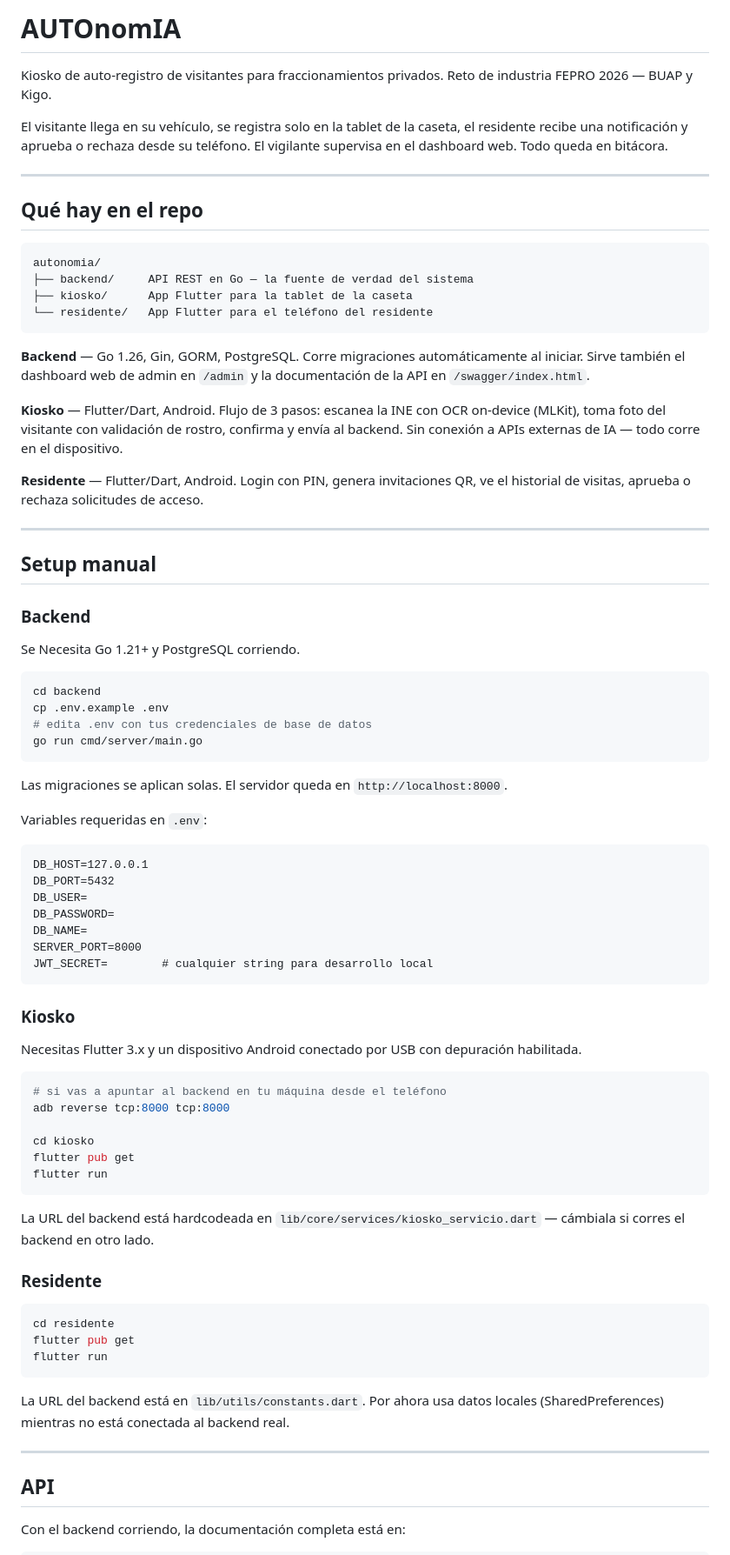
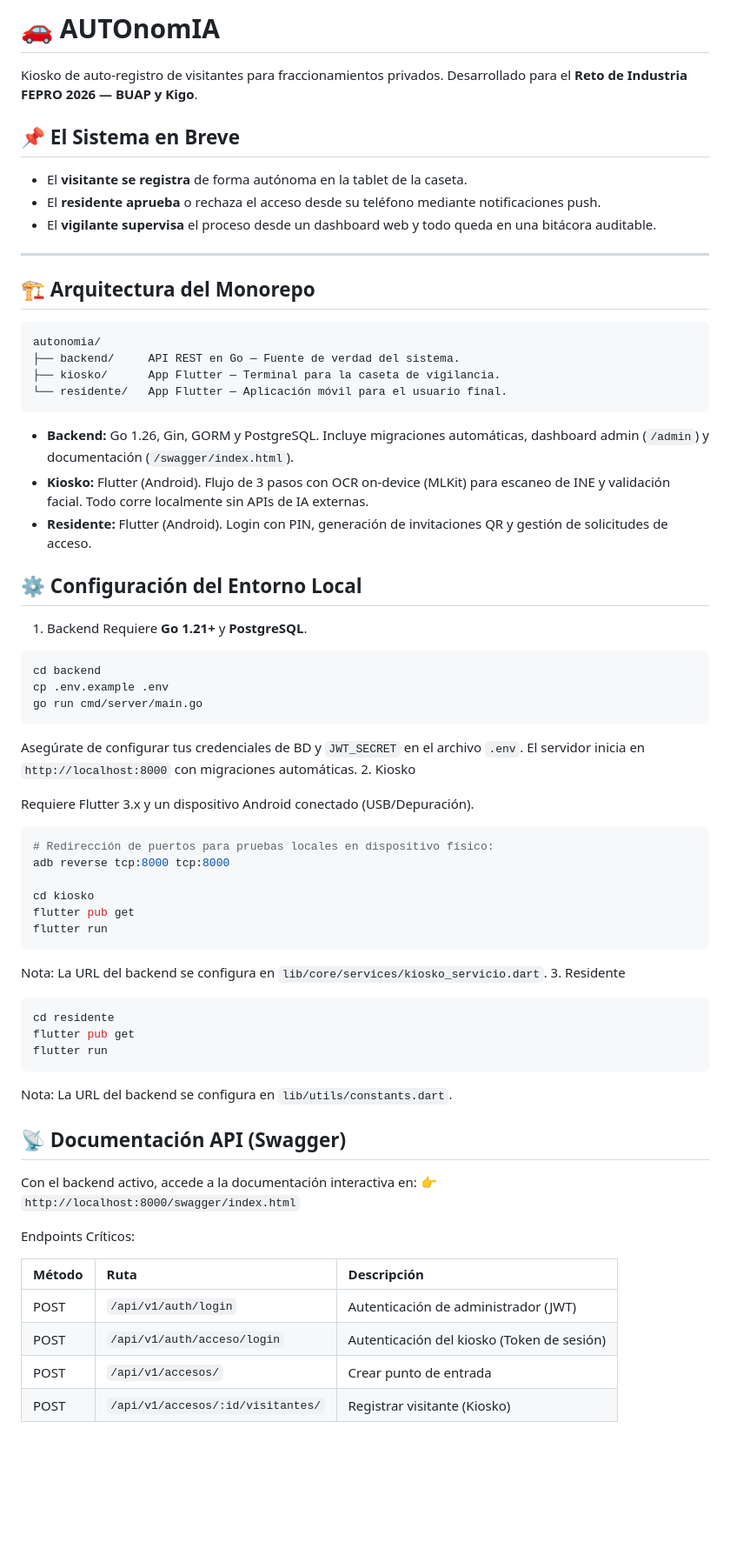
Before and after one commit to AdvantageLucky/AUTOnomIA, a Markdown page: README.md, the part around one of its changes. Shown at 87% size. Rendered like a GitHub page; blank space fills up the shorter version.

Commit message:
docs: actualizar README a versión ejecutiva y agregar guía de colaboración

````diff
--- a/README.md
+++ b/README.md
@@ -1,82 +1,65 @@
-# AUTOnomIA
+# 🚗 AUTOnomIA
 
-Kiosko de auto-registro de visitantes para fraccionamientos privados. Reto de industria FEPRO 2026 — BUAP y Kigo.
+Kiosko de auto-registro de visitantes para fraccionamientos privados. Desarrollado para el **Reto de Industria FEPRO 2026 — BUAP y Kigo**.
 
-El visitante llega en su vehículo, se registra solo en la tablet de la caseta, el residente recibe una notificación y aprueba o rechaza desde su teléfono. El vigilante supervisa en el dashboard web. Todo queda en bitácora.
+## 📌 El Sistema en Breve
+- El **visitante se registra** de forma autónoma en la tablet de la caseta.
+- El **residente aprueba** o rechaza el acceso desde su teléfono mediante notificaciones push.
+- El **vigilante supervisa** el proceso desde un dashboard web y todo queda en una bitácora auditable.
 
 ---
+## 🏗️ Arquitectura del Monorepo
 
-## Qué hay en el repo
+```text
+autonomia/
+├── backend/     API REST en Go — Fuente de verdad del sistema.
+├── kiosko/      App Flutter — Terminal para la caseta de vigilancia.
+└── residente/   App Flutter — Aplicación móvil para el usuario final.
+```
+- **Backend:** Go 1.26, Gin, GORM y PostgreSQL. Incluye migraciones automáticas, dashboard admin (`/admin`) y documentación (`/swagger/index.html`).
+- **Kiosko:** Flutter (Android). Flujo de 3 pasos con OCR on-device (MLKit) para escaneo de INE y validación facial. Todo corre localmente sin APIs de IA externas.
+- **Residente:** Flutter (Android). Login con PIN, generación de invitaciones QR y gestión de solicitudes de acceso.
 
-```
-autonomia/
-├── backend/     API REST en Go — la fuente de verdad del sistema
-├── kiosko/      App Flutter para la tablet de la caseta
-└── residente/   App Flutter para el teléfono del residente
-```
-
-**Backend** — Go 1.26, Gin, GORM, PostgreSQL. Corre migraciones automáticamente al iniciar. Sirve también el dashboard web de admin en `/admin` y la documentación de la API en `/swagger/index.html`.
-
-**Kiosko** — Flutter/Dart, Android. Flujo de 3 pasos: escanea la INE con OCR on-device (MLKit), toma foto del visitante con validación de rostro, confirma y envía al backend. Sin conexión a APIs externas de IA — todo corre en el dispositivo.
-
-**Residente** — Flutter/Dart, Android. Login con PIN, genera invitaciones QR, ve el historial de visitas, aprueba o rechaza solicitudes de acceso.
-
----
-
-## Setup manual
-### Backend
-
-Se Necesita Go 1.21+ y PostgreSQL corriendo.
-
+## ⚙️ Configuración del Entorno Local
+1. Backend
+Requiere **Go 1.21+** y **PostgreSQL**.
 ```bash
 cd backend
 cp .env.example .env
-# edita .env con tus credenciales de base de datos
 go run cmd/server/main.go
 ```
+Asegúrate de configurar tus credenciales de BD y `JWT_SECRET` en el archivo `.env`. El servidor inicia en `http://localhost:8000` con migraciones automáticas.
+2. Kiosko
 
-Las migraciones se aplican solas. El servidor queda en `http://localhost:8000`.
-
-Variables requeridas en `.env`:
-
-```
-DB_HOST=127.0.0.1
-DB_PORT=5432
-DB_USER=
-DB_PASSWORD=
-DB_NAME=
-SERVER_PORT=8000
-JWT_SECRET=        # cualquier string para desarrollo local
-```
-
-### Kiosko
-
-Necesitas Flutter 3.x y un dispositivo Android conectado por USB con depuración habilitada.
-
-```bash
-# si vas a apuntar al backend en tu máquina desde el teléfono
+Requiere Flutter 3.x y un dispositivo Android conectado (USB/Depuración).
+```Bash
+# Redirección de puertos para pruebas locales en dispositivo físico:
 adb reverse tcp:8000 tcp:8000
 
 cd kiosko
 flutter pub get
 flutter run
 ```
-
-La URL del backend está hardcodeada en `lib/core/services/kiosko_servicio.dart` — cámbiala si corres el backend en otro lado.
-
-### Residente
-
-```bash
+Nota: La URL del backend se configura en `lib/core/services/kiosko_servicio.dart`.
+3. Residente
+```Bash
 cd residente
 flutter pub get
 flutter run
 ```
+Nota: La URL del backend se configura en `lib/utils/constants.dart`.
 
-La URL del backend está en `lib/utils/constants.dart`. Por ahora usa datos locales (SharedPreferences) mientras no está conectada al backend real.
+## 📡 Documentación API (Swagger)
 
----
+Con el backend activo, accede a la documentación interactiva en:
+👉 `http://localhost:8000/swagger/index.html`
 
-## API
+Endpoints Críticos:
 
-Con el backend corriendo, la documentación completa está en:
+|Método | Ruta | Descripción|
+| :--- | :--- | :--- |
+|POST	|`/api/v1/auth/login`	|Autenticación de administrador (JWT)
+|POST	|`/api/v1/auth/acceso/login`	|Autenticación del kiosko (Token de sesión)
+|POST	|`/api/v1/accesos/`	|Crear punto de entrada
+|POST	|`/api/v1/accesos/:id/visitantes/`	|Registrar visitante (Kiosko)
 
````
Also changed, not shown: other parts of README.md (+13 -36 lines), CONTRIBUTING.md (added, +31 -0 lines).
